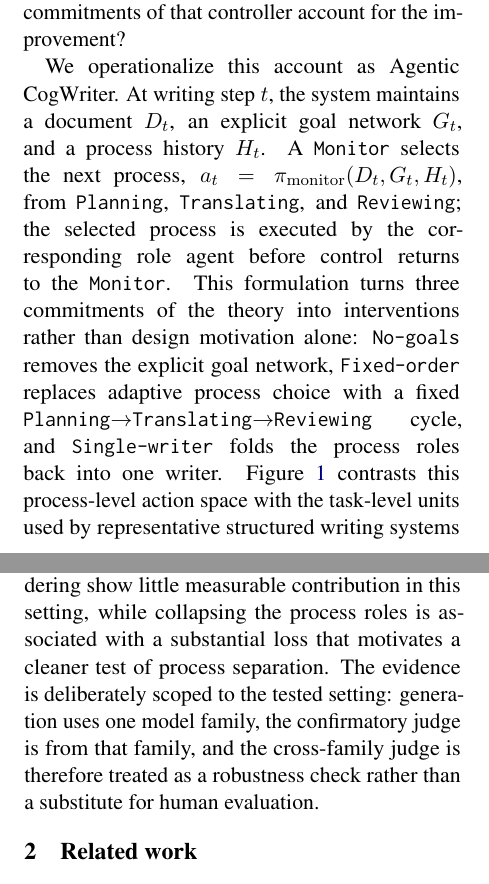
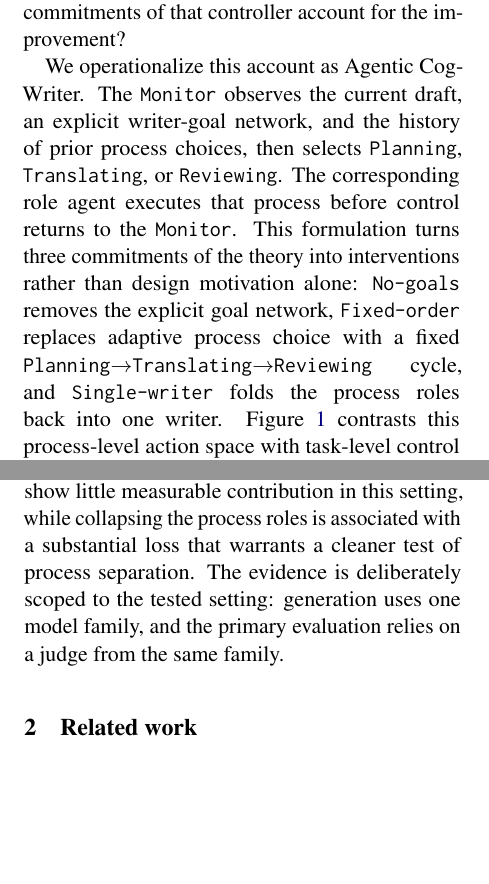
Before and after one commit to shunk031/agentic-cognitive-writing, a LaTeX paper (paper/acl_latex.tex, which reads paper/sec/01_introduction.tex): two parts of the columns of pages 1 and 2 of 19, joined at a grey line, cut so that both start at the same text, the shorter picture padded with empty space. Compiled offline with pdfLaTeX.

Commit message:
paper: keep introduction conceptual before method notation

```diff
--- a/paper/sec/01_introduction.tex
+++ b/paper/sec/01_introduction.tex
@@ -4,6 +4,5 @@ Writing research offers a different abstraction. In the cognitive process theory
 
 \input{fig/tex/overview}
 
-We operationalize this account as Agentic CogWriter. At writing step $t$, the system maintains a document $D_t$, an explicit goal network $G_t$, and a process history $H_t$. A \texttt{Monitor} selects the next process,
-$a_t=\pi_{\mathrm{monitor}}(D_t,G_t,H_t)$, from \texttt{Planning}, \texttt{Translating}, and \texttt{Reviewing}; the selected process is executed by the corresponding role agent before control returns to the \texttt{Monitor}. This formulation turns three commitments of the theory into interventions rather than design motivation alone: \condNoGoals\ removes the explicit goal network, \condFixedOrder\ replaces adaptive process choice with a fixed \texttt{Planning}$\rightarrow$\texttt{Translating}$\rightarrow$\texttt{Reviewing} cycle, and \condSingleWriter\ folds the process roles back into one writer. Figure~\ref{fig:agentic-cogwriter} contrasts this process-level action space with the task-level units used by representative structured writing systems and summarizes the interventions.
+We operationalize this account as Agentic CogWriter. The \texttt{Monitor} observes the current draft, an explicit writer-goal network, and the history of prior process choices, then selects \texttt{Planning}, \texttt{Translating}, or \texttt{Reviewing}. The corresponding role agent executes that process before control returns to the \texttt{Monitor}. This formulation turns three commitments of the theory into interventions rather than design motivation alone: \condNoGoals\ removes the explicit goal network, \condFixedOrder\ replaces adaptive process choice with a fixed \texttt{Planning}$\rightarrow$\texttt{Translating}$\rightarrow$\texttt{Reviewing} cycle, and \condSingleWriter\ folds the process roles back into one writer. Figure~\ref{fig:agentic-cogwriter} contrasts this process-level action space with task-level control and summarizes the tested interventions.
 
@@ -11,2 +10,2 @@ We evaluate the resulting organizations on the 100 prompts requesting the longes
 
-These results make three contributions. First, we formulate long-form generation as \emph{process-level control}: the controller chooses which writing process to execute rather than which section, passage, or task to execute next. Second, we turn a cognitive theory's control commitments into explicit architectural interventions under a common generator and harness, allowing product outcomes to be read together with process traces. Third, the experiments separate the benefit of process-structured writing from the theory's more elaborate control dynamics: explicit goal bookkeeping and adaptive process ordering show little measurable contribution in this setting, while collapsing the process roles is associated with a substantial loss that motivates a cleaner test of process separation. The evidence is deliberately scoped to the tested setting: generation uses one model family, the confirmatory judge is from that family, and the cross-family judge is therefore treated as a robustness check rather than a substitute for human evaluation.
+This paper makes three contributions. First, it formulates long-form generation as \emph{process-level control}: the controller chooses which writing process to execute rather than which section, passage, or task to execute next. Second, it turns a cognitive theory's control commitments into explicit architectural interventions under a common generator and harness, allowing product outcomes to be read together with process traces. Third, the experiments localize the observed benefit away from the theory's more elaborate control dynamics: explicit goal bookkeeping and adaptive process ordering show little measurable contribution in this setting, while collapsing the process roles is associated with a substantial loss that warrants a cleaner test of process separation. The evidence is deliberately scoped to the tested setting: generation uses one model family, and the primary evaluation relies on a judge from the same family.
```
Also changed, not shown: paper/sec/01_introduction.tex (2 more changed lines).
